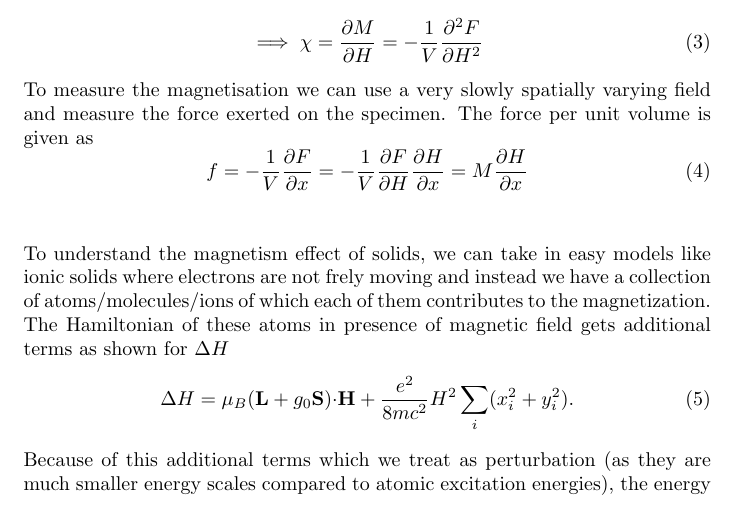
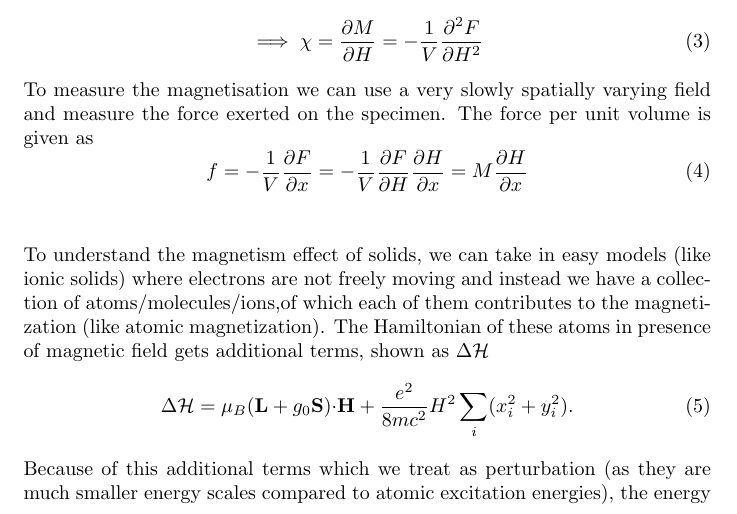
Before and after one commit to amananand8991/ssp, a LaTeX document (magnetic field/para and dia magnetism/paramagnetism and diamagnetism.tex): part of page 1 of 3, cut so that both start at the same text. Compiled offline with pdfLaTeX.

Commit message:
introduction edits

```diff
--- a/magnetic field/para and dia magnetism/paramagnetism and diamagnetism.tex
+++ b/magnetic field/para and dia magnetism/paramagnetism and diamagnetism.tex
@@ -29,9 +29,9 @@
 	f = -\frac{1}{V}\frac{\partial F}{\partial x} = -\frac{1}{V}\frac{\partial F}{\partial H} \frac{\partial H}{\partial x} = M \frac{\partial H}{\partial x}
 	\end{equation}
 \\\\
-	To understand the magnetism effect of solids, we can take in easy models like ionic solids where electrons are not frely moving and instead we have a collection of atoms/molecules/ions of which each of them contributes to the magnetization. The Hamiltonian of these atoms in presence of magnetic field gets additional terms as shown for $\Delta H$
+	To understand the magnetism effect of solids, we can take in easy models (like ionic solids) where electrons are not freely moving and instead we have a collection of atoms/molecules/ions,of which each of them contributes to the magnetization (like atomic magnetization). The Hamiltonian of these atoms in presence of magnetic field gets additional terms, shown as $\Delta \mathcal{H}$
 \begin{equation}
-\Delta H = \mu_B (\mathbf{L}+ g_0 \mathbf{S})\mathbf{ \cdot} \mathbf{H} + \frac{e^2}{8mc^2} H^2 \sum_i (x_i ^2 + y_i ^2).
+\Delta \mathcal{H} = \mu_B (\mathbf{L}+ g_0 \mathbf{S})\mathbf{ \cdot} \mathbf{H} + \frac{e^2}{8mc^2} H^2 \sum_i (x_i ^2 + y_i ^2).
 \end{equation}
 Because of this additional terms which we treat as perturbation (as they are much smaller energy scales compared to atomic excitation energies), the energy gets modified and we write the modified energy using perturbation theory only till second-order (as we need to take second order derivative wrt H to find the susceptibility)
 \begin{equation}
```
Also changed, not shown: magnetic field/para and dia magnetism/paramagnetism and diamagnetism.pdf, magnetic field/para and dia magnetism/paramagnetism and diamagnetism.tex (2 more changed lines), 2 other files.
